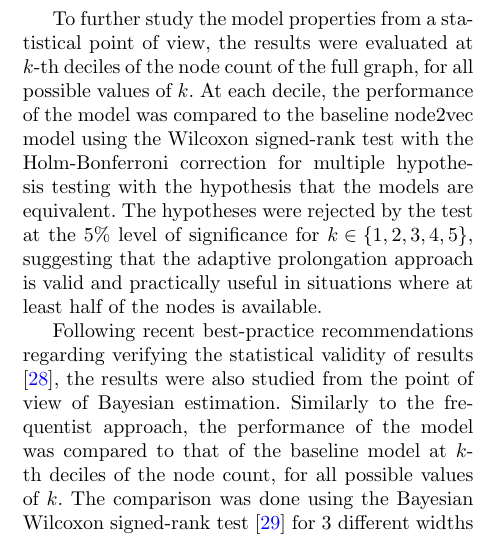
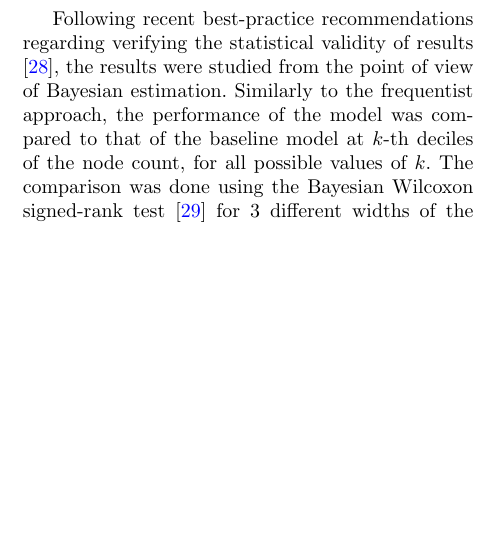
Before and after one commit to marekdedic/MLG-ECML-2023-paper, a LaTeX paper (EEML-2023-paper.tex, which reads src/experimental-evaluation.tex): part of one column of page 6 of 10, cut at the place of the change, the shorter picture padded with empty space. Compiled offline with pdfLaTeX.

Commit message:
Removed regular statistical validation

```diff
--- a/src/experimental-evaluation.tex
+++ b/src/experimental-evaluation.tex
@@ -25,9 +25,7 @@ In order to study the effect of the adaptive prolongation, the adaptive prolonga
 
 The behaviour of the model somewhat differs between the used datasets. For the Cora, CiteSeer, DBLP, PubMed, ArXiv and Coauthor datasets, the model starts from a very low performance, which quickly rises as the model trains for several prolongation steps. The model trained on CiteSeer attains performance comparable to the reference model when approximately half of all nodes are available to it. On the other hand, with e. g. Coauthor-CS, the model slowly approaches the reference model for the whole duration of training, only reaching comparable performance at a point where nearly the whole graph is available to it. Models trained on the two medium-sized datasets, DBLP and PubMed, exhibit a different behaviour in that they briefly reach a local maximum followed by a slight decrease in performance until finally approaching the performance of the reference model in a manner similar to the models trained on Cora and CiteSeer. The ArXiv dataset exhibits a similar behaviour to a lesser extent. This behaviour is further discussed in the next section. The Twitch and IMDB datasets are substantially different, with very high initial performance and only small performance gains with increasing number of nodes available, with different variants of it exhibiting this effect to a different magnitude.
 
-To further study the model properties from a statistical point of view, the results were evaluated at \( k \)-th deciles of the node count of the full graph, for all possible values of \( k \). At each decile, the performance of the model was compared to the baseline node2vec model using the Wilcoxon signed-rank test with the Holm-Bonferroni correction for multiple hypothesis testing with the hypothesis that the models are equivalent. The hypotheses were rejected by the test at the 5\% level of significance for \( k \in \left\{ 1, 2, 3, 4, 5 \right\} \), suggesting that the adaptive prolongation approach is valid and practically useful in situations where at least half of the nodes is available.
-
-Following recent best-practice recommendations regarding verifying the statistical validity of results \cite{benavoli_time_2017}, the results were also studied from the point of view of Bayesian estimation. Similarly to the frequentist approach, the performance of the model was compared to that of the baseline model at \( k \)-th deciles of the node count, for all possible values of \( k \). The comparison was done using the Bayesian Wilcoxon signed-rank test \cite{benavoli_bayesian_2014} for 3 different widths of the region of practical equivalence (ROPE), 1\%, 5\% and 10\%. The probabilities that the two models are practically equivalent are listed in Table~\ref{tab:bayesian-adaptive}. Of a particular note is the fact that at 60\% complexity, the models have over a 99\% probability of being within 10 percentage points of performance -- showing that the proposed method may offer a significant complexity reduction in exchange for a relatively minor decrease in performance.
+Following recent best-practice recommendations regarding verifying the statistical validity of results \cite{benavoli_time_2017}, the results were studied from the point of view of Bayesian estimation. Similarly to the frequentist approach, the performance of the model was compared to that of the baseline model at \( k \)-th deciles of the node count, for all possible values of \( k \). The comparison was done using the Bayesian Wilcoxon signed-rank test \cite{benavoli_bayesian_2014} for 3 different widths of the region of practical equivalence (ROPE), 1\%, 5\% and 10\%. The probabilities that the two models are practically equivalent are listed in Table~\ref{tab:bayesian-adaptive}. Of a particular note is the fact that at 60\% complexity, the models have over a 99\% probability of being within 10 percentage points of performance -- showing that the proposed method may offer a significant complexity reduction in exchange for a relatively minor decrease in performance.
 
 \begin{table}
   \caption{The probabilities that the adaptive approach will be practically equivalent to node2vec when compared on different fractions of the full graph and with different widths of the region of practical equivalence.}
```
